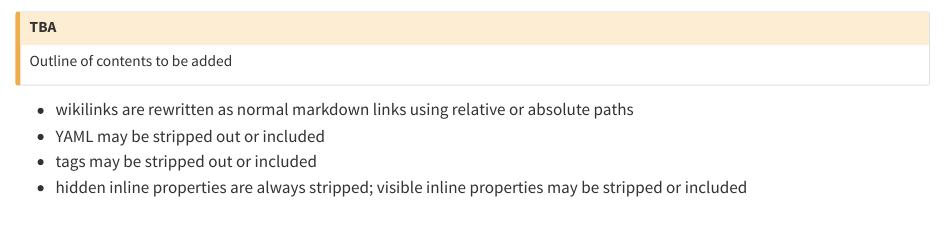
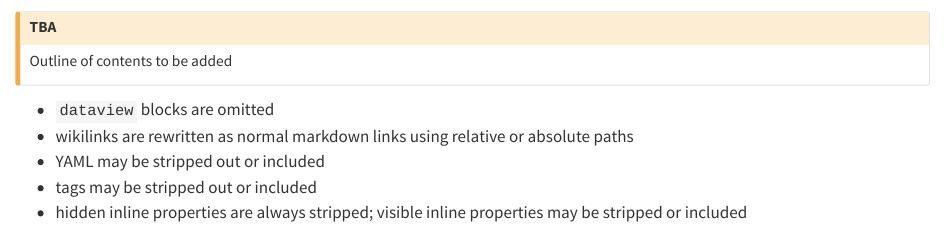
Before and after one commit to neelsmith/Obsidian.jl, a Quarto document (quarto/guides/markdownoptions.qmd): the page in a window 1100 px wide, from 60 px down. Rendered offline with R 4.5, knitr and Pandoc in place of Quarto, with nearby package versions.

Commit message:
Update notes on creating pure Markdown

```diff
--- a/quarto/guides/markdownoptions.qmd
+++ b/quarto/guides/markdownoptions.qmd
@@ -5,6 +5,8 @@
 Outline of contents to be added
 :::
 
+
+- `dataview` blocks are omitted
 - wikilinks are rewritten as normal markdown links using relative or absolute paths
 - YAML may be stripped out or included
 - tags may be stripped out or included
```
